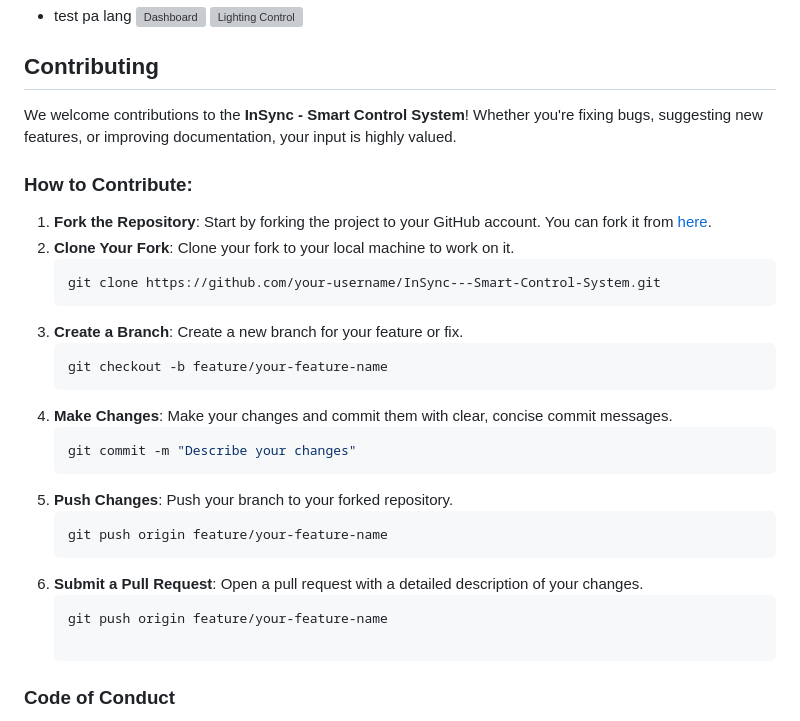
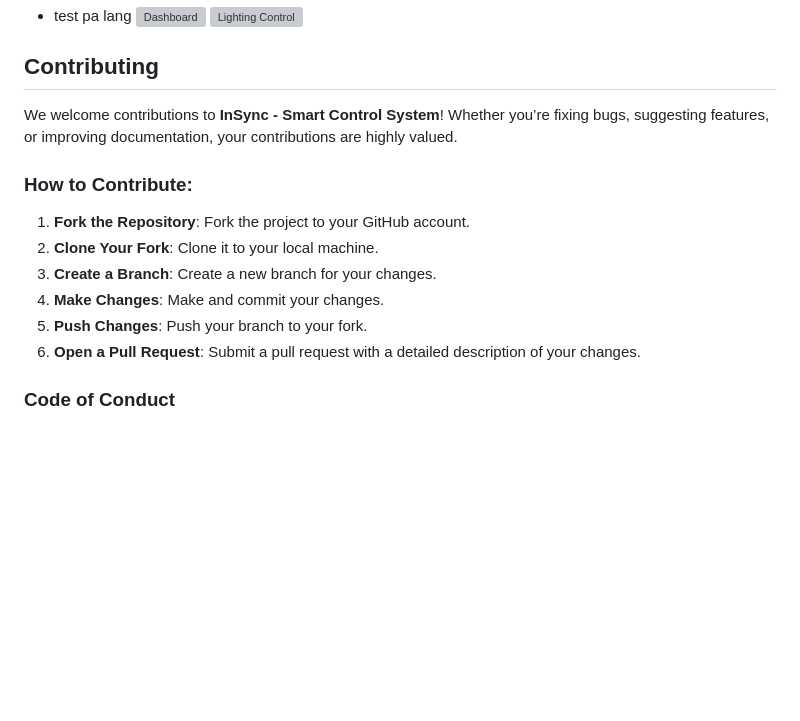
Before and after one commit to LudwigWei/InSync---Smart-Control-System, a Markdown page: README.md, the part around the change. GitHub-like rendering; blank space fills up the shorter version; grey boxes are pictures that could not be loaded.

````diff
--- a/README.md
+++ b/README.md
@@ -38,26 +38,15 @@
 
 ## Contributing
 
-We welcome contributions to the **InSync - Smart Control System**! Whether you're fixing bugs, suggesting new features, or improving documentation, your input is highly valued.
+We welcome contributions to **InSync - Smart Control System**! Whether you’re fixing bugs, suggesting features, or improving documentation, your contributions are highly valued.
 
 ### How to Contribute:
-
-1. **Fork the Repository**: Start by forking the project to your GitHub account. You can fork it from [here](https://github.com/LudwigWei/InSync---Smart-Control-System).
-2. **Clone Your Fork**: Clone your fork to your local machine to work on it.
-   ```bash
-   git clone https://github.com/your-username/InSync---Smart-Control-System.git
-3. **Create a Branch**: Create a new branch for your feature or fix.
-    ```bash
-   git checkout -b feature/your-feature-name
-4. **Make Changes**: Make your changes and commit them with clear, concise commit messages.
-   ```bash
-   git commit -m "Describe your changes"
-5. **Push Changes**: Push your branch to your forked repository.
-   ```bash
-   git push origin feature/your-feature-name
-6. **Submit a Pull Request**: Open a pull request with a detailed description of your changes.
-    ```bash
-   git push origin feature/your-feature-name
+1. **Fork the Repository**: Fork the project to your GitHub account.
+2. **Clone Your Fork**: Clone it to your local machine.
+3. **Create a Branch**: Create a new branch for your changes.
+4. **Make Changes**: Make and commit your changes.
+5. **Push Changes**: Push your branch to your fork.
+6. **Open a Pull Request**: Submit a pull request with a detailed description of your changes.
 
 ### Code of Conduct
 
````
